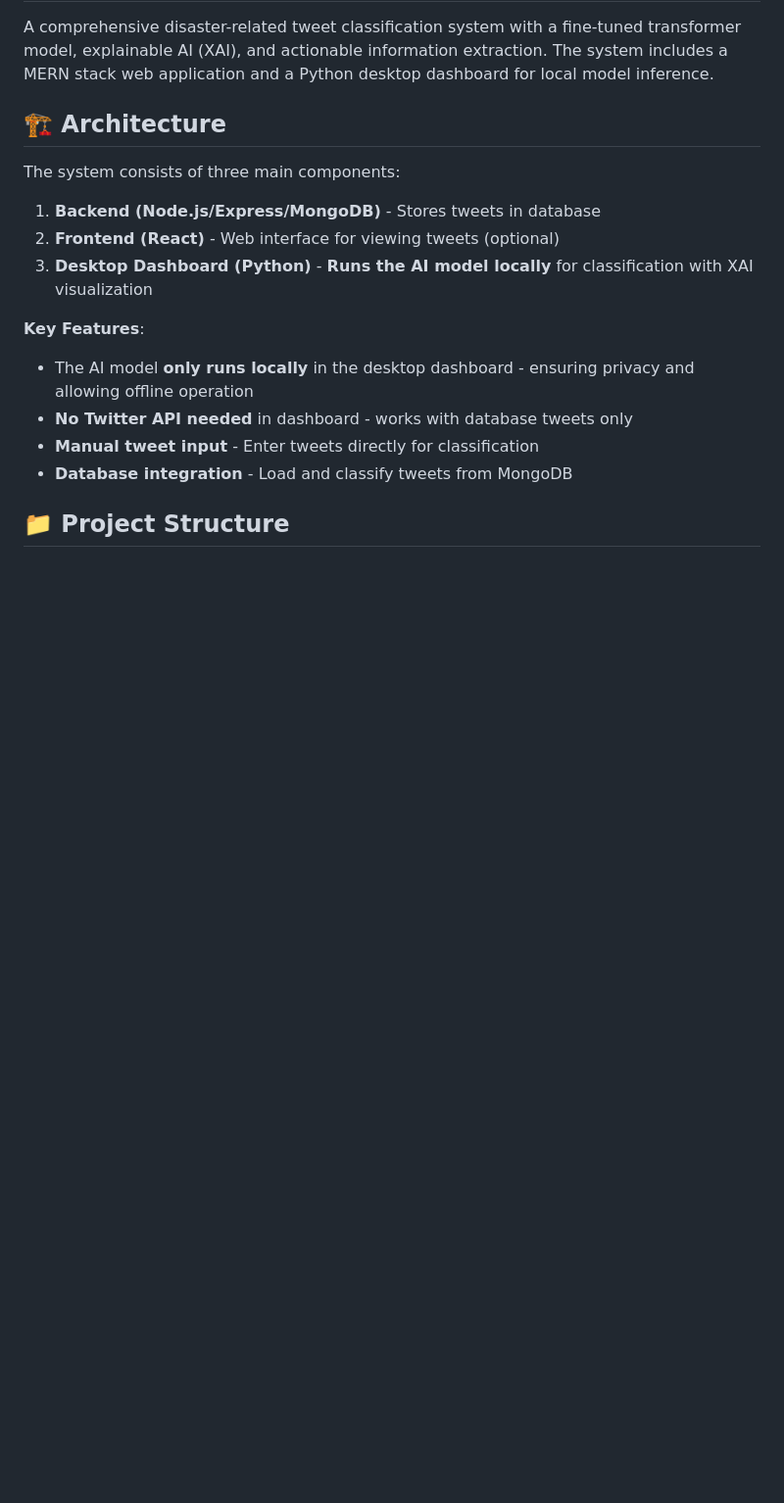
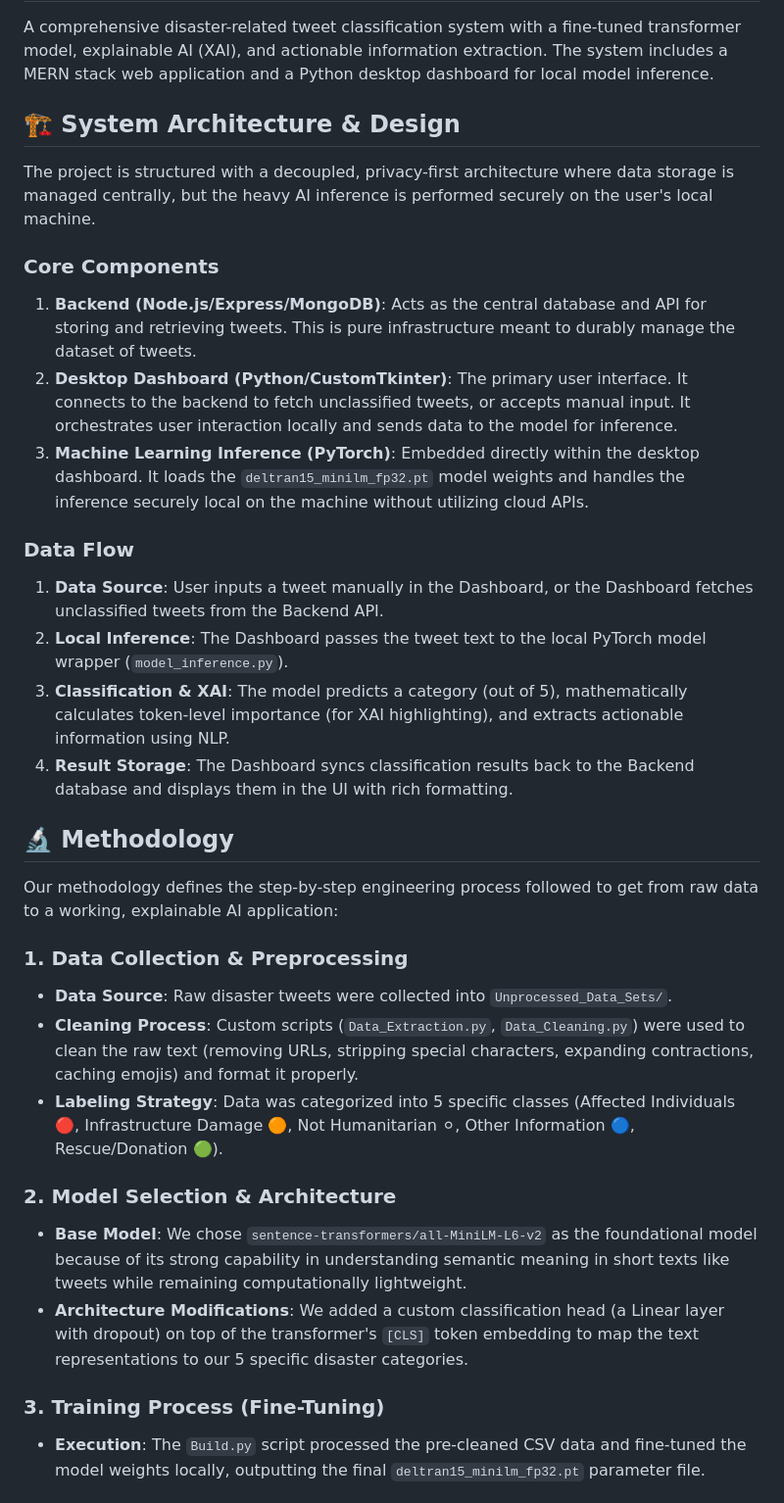
Before and after one commit to VIJAYANANDANJM/Disaster_Tweets_MultiClass_Classifier, a Markdown page: README.md, the part around one of its changes. Shown at 98% size. GitHub-like rendering; blank space fills up the shorter version.

```diff
--- a/README.md
+++ b/README.md
@@ -2,18 +2,34 @@
 
 A comprehensive disaster-related tweet classification system with a fine-tuned transformer model, explainable AI (XAI), and actionable information extraction. The system includes a MERN stack web application and a Python desktop dashboard for local model inference.
 
-## 🏗️ Architecture
+## 🏗️ System Architecture & Design
 
-The system consists of three main components:
+The project is structured with a decoupled, privacy-first architecture where data storage is managed centrally, but the heavy AI inference is performed securely on the user's local machine.
 
-1. **Backend (Node.js/Express/MongoDB)** - Stores tweets in database
-2. **Frontend (React)** - Web interface for viewing tweets (optional)
-3. **Desktop Dashboard (Python)** - **Runs the AI model locally** for classification with XAI visualization
+### Core Components
+1. **Backend (Node.js/Express/MongoDB)**: Acts as the central database and API for storing and retrieving tweets. This is pure infrastructure meant to durably manage the dataset of tweets.
+2. **Desktop Dashboard (Python/CustomTkinter)**: The primary user interface. It connects to the backend to fetch unclassified tweets, or accepts manual input. It orchestrates user interaction locally and sends data to the model for inference.
+3. **Machine Learning Inference (PyTorch)**: Embedded directly within the desktop dashboard. It loads the `deltran15_minilm_fp32.pt` model weights and handles the inference securely local on the machine without utilizing cloud APIs.
 
-**Key Features**:
-- The AI model **only runs locally** in the desktop dashboard - ensuring privacy and allowing offline operation
-- **No Twitter API needed** in dashboard - works with database tweets only
-- **Manual tweet input** - Enter tweets directly for classification
-- **Database integration** - Load and classify tweets from MongoDB
+### Data Flow
+1. **Data Source**: User inputs a tweet manually in the Dashboard, or the Dashboard fetches unclassified tweets from the Backend API.
+2. **Local Inference**: The Dashboard passes the tweet text to the local PyTorch model wrapper (`model_inference.py`).
+3. **Classification & XAI**: The model predicts a category (out of 5), mathematically calculates token-level importance (for XAI highlighting), and extracts actionable information using NLP.
+4. **Result Storage**: The Dashboard syncs classification results back to the Backend database and displays them in the UI with rich formatting.
 
-## 📁 Project Structure
+## 🔬 Methodology
+
+Our methodology defines the step-by-step engineering process followed to get from raw data to a working, explainable AI application:
+
+### 1. Data Collection & Preprocessing
+- **Data Source**: Raw disaster tweets were collected into `Unprocessed_Data_Sets/`.
+- **Cleaning Process**: Custom scripts (`Data_Extraction.py`, `Data_Cleaning.py`) were used to clean the raw text (removing URLs, stripping special characters, expanding contractions, caching emojis) and format it properly.
+- **Labeling Strategy**: Data was categorized into 5 specific classes (Affected Individuals 🔴, Infrastructure Damage 🟠, Not Humanitarian ⚪, Other Information 🔵, Rescue/Donation 🟢).
+
+### 2. Model Selection & Architecture
+- **Base Model**: We chose `sentence-transformers/all-MiniLM-L6-v2` as the foundational model because of its strong capability in understanding semantic meaning in short texts like tweets while remaining computationally lightweight.
+- **Architecture Modifications**: We added a custom classification head (a Linear layer with dropout) on top of the transformer's `[CLS]` token embedding to map the text representations to our 5 specific disaster categories.
+
+### 3. Training Process (Fine-Tuning)
+- **Execution**: The `Build.py` script processed the pre-cleaned CSV data and fine-tuned the model weights locally, outputting the final `deltran15_minilm_fp32.pt` parameter file.
+
```
Also changed, not shown: other parts of README.md (+42 -39 lines).
